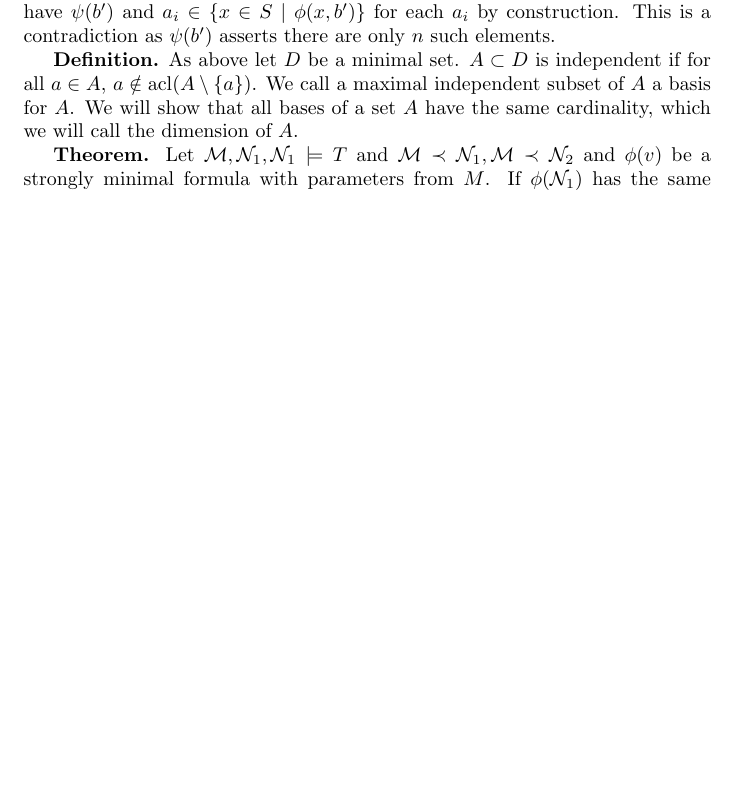
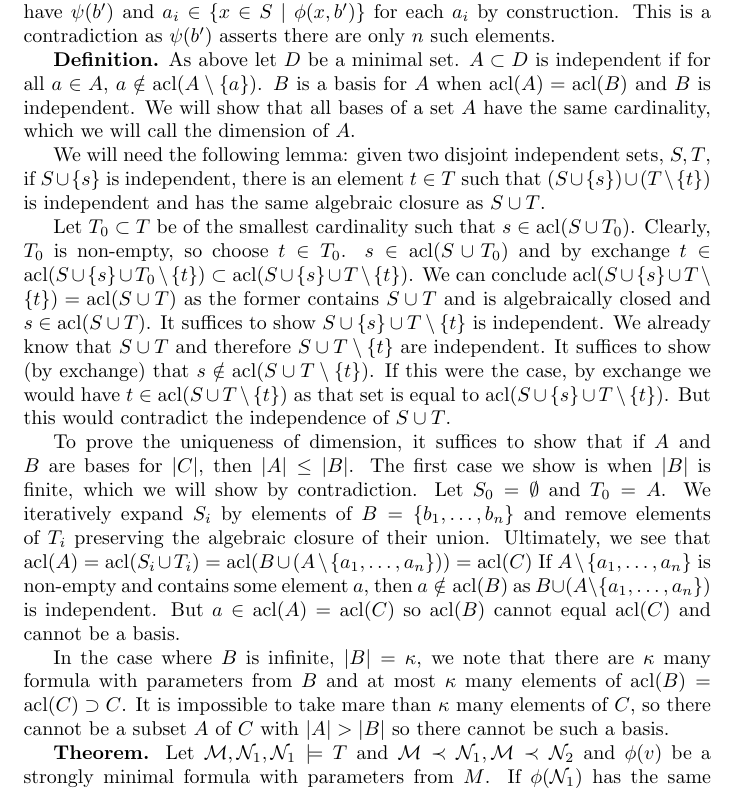
Before and after one commit to afrei/thesis, a LaTeX thesis (main.tex, which reads chapters/proof-morley.tex): part of page 11 of 11 before the commit and part of page 11 of 12 after it, cut so that both start at the same text, the shorter picture padded with empty space. Compiled offline with pdfLaTeX.

Commit message:
TODO 5 done

```diff
--- a/chapters/proof-morley.tex
+++ b/chapters/proof-morley.tex
@@ -109,11 +109,31 @@ This is a contradiction as \(\psi(b')\) asserts there are only \(n\) such elemen
 
 \textbf{Definition.} As above let \(D\) be a minimal set. \(A \subset D\) is independent if for all \(a \in A\), \(a \notin \acl(A \setminus \{a\})\).
 % Possible Addition: Define ``independent over''. \(A \subset D\) is independent over \(C \subset D\) if, for all \(a \in A\), \(a \notin \acl(C \cup (A \setminus \{a\}))\).
-We call a maximal independent subset of \(A\) a basis for \(A\).
-% Likely switch: \(B\) is a basis for \(A\) when \(\acl(A) = \acl(B)\) and \(B\) is independent.
+% Stricken: We call a maximal independent subset of \(A\) a basis for \(A\).
+\(B\) is a basis for \(A\) when \(\acl(A) = \acl(B)\) and \(B\) is independent.
 We will show that all bases of a set \(A\)  have the same cardinality, which we will call the dimension of \(A\).
 
-% TODO 5: 6.1.9 Proof that all bases have the same cardinality
+We will need the following lemma: given two disjoint independent sets, \(S, T\), if \(S \cup \{s\}\) is independent, there is an element \(t \in T\) such that \((S \cup \{s\}) \cup (T \setminus \{t\})\) is independent and has the same algebraic closure as \(S \cup T\).
+
+Let \(T_0 \subset T\) be of the smallest cardinality such that \(s \in \acl(S \cup T_0)\).
+Clearly, \(T_0\) is non-empty, so choose \(t \in T_0\).
+\(s \in \acl(S \cup T_0)\) and by exchange \(t \in \acl(S \cup \{s\} \cup T_0 \setminus \{t\}) \subset \acl(S \cup \{s\} \cup T \setminus \{t\})\).
+We can conclude \(\acl(S \cup \{s\} \cup T \setminus \{t\}) = \acl(S \cup T)\) as the former contains \(S \cup T\) and is algebraically closed and \(s \in \acl(S \cup T)\).
+It suffices to show \(S \cup \{s\} \cup T \setminus \{t\}\) is independent.
+We already know that \(S \cup T\) and therefore \(S \cup T \setminus \{t\}\) are independent.
+It suffices to show (by exchange) that \(s \notin \acl(S \cup T \setminus \{t\})\).
+If this were the case, by exchange we would have \(t \in \acl(S \cup T \setminus \{t\})\) as that set is equal to \(\acl(S \cup \{s\} \cup T \setminus\{t\})\).
+But this would contradict the independence of \(S \cup T\).
+
+To prove the uniqueness of dimension, it suffices to show that if \(A\) and \(B\) are bases for \(|C|\), then \(|A| \leq |B|\).
+The first case we show is when \(|B|\) is finite, which we will show by contradiction.
+Let \(S_0 = \emptyset\) and \(T_0 = A\). We iteratively expand \(S_i\) by elements of \(B = \{b_1, \ldots, b_n\}\) and remove elements of \(T_i\) preserving the algebraic closure of their union.
+Ultimately, we see that \(\acl(A) = \acl(S_i \cup T_i) = \acl(B \cup (A \setminus \{a_1, \ldots, a_n\})) = \acl(C)\)
+If \(A \setminus \{a_1, \ldots, a_n\}\) is non-empty and contains some element \(a\), then \(a \notin \acl(B)\) as \(B \cup (A \setminus \{a_1, \ldots, a_n\})\) is independent.
+But \(a \in \acl(A) = \acl(C)\) so \(\acl(B)\) cannot equal \(\acl(C)\) and cannot be a basis.
+
+In the case where \(B\) is infinite, \(|B| = \kappa\), we note that there are \(\kappa\) many formula with parameters from \(B\) and at most \(\kappa\) many elements of \(\acl(B) = \acl(C) \supset C\).
+It is impossible to take mare than \(\kappa\) many elements of \(C\), so there cannot be a subset \(A\) of \(C\) with \(|A| > |B|\) so there cannot be such a basis.
 
 \textbf{Theorem.} Let \(\mcM, \mcN_1, \mcN_1 \models T\) and \(\mcM \prec \mcN_1, \mcM \prec \mcN_2\) and \(\phi(v)\) be a strongly minimal formula with parameters from \(M\).
 If \(\phi(\mcN_1)\) has the same dimension as \(\phi(\mcN_2)\), then there is a partial elementary map \(f: \phi(\mcN_1) \to \phi(\mcN_2)\) which is a bijection.
```
